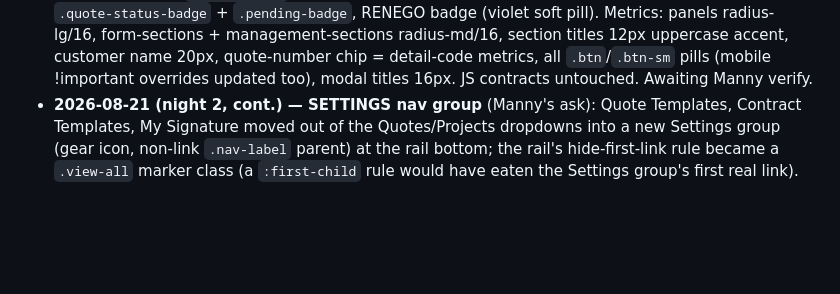
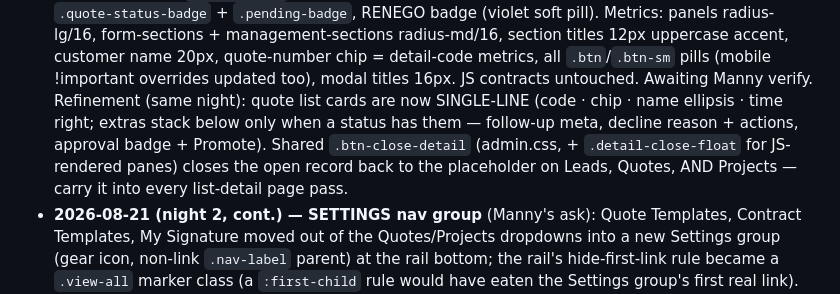
Before and after one commit to showyouhow83/MannyKnows, a Markdown page: ADMIN-HEROUI-MIGRATION.md, the part around the change. GitHub-like rendering; blank space fills up the shorter version.

Commit message:
Tracker: single-line cards + shared detail close logged
Co-Authored-By: Claude Fable 5 <noreply@anthropic.com>

```diff
--- a/ADMIN-HEROUI-MIGRATION.md
+++ b/ADMIN-HEROUI-MIGRATION.md
@@ -205,6 +205,12 @@ strings.
   quote-number chip = detail-code metrics, all `.btn`/`.btn-sm` pills
   (mobile !important overrides updated too), modal titles 16px. JS contracts
   untouched. Awaiting Manny verify.
+  Refinement (same night): quote list cards are now SINGLE-LINE (code ·
+  chip · name ellipsis · time right; extras stack below only when a status
+  has them — follow-up meta, decline reason + actions, approval badge +
+  Promote). Shared `.btn-close-detail` (admin.css, + `.detail-close-float`
+  for JS-rendered panes) closes the open record back to the placeholder on
+  Leads, Quotes, AND Projects — carry it into every list-detail page pass.
 - **2026-08-21 (night 2, cont.) — SETTINGS nav group** (Manny's ask): Quote
   Templates, Contract Templates, My Signature moved out of the
   Quotes/Projects dropdowns into a new Settings group (gear icon, non-link
```
